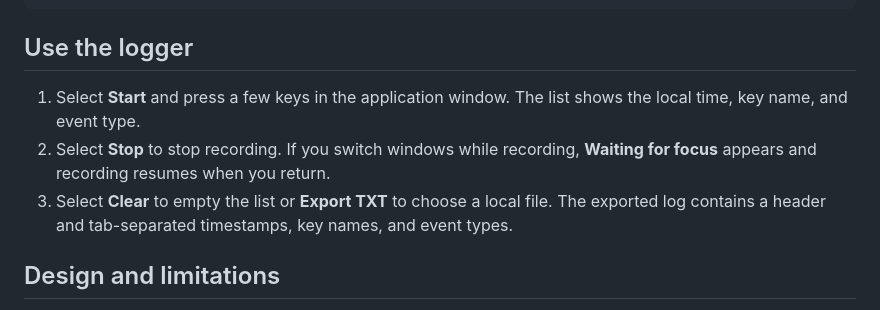
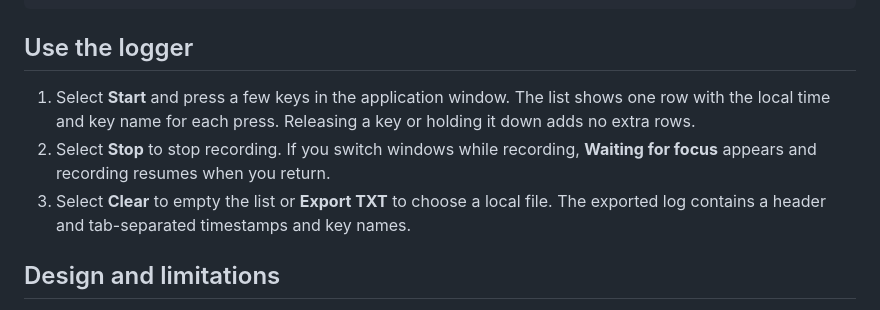
Before and after one commit to Ohualtex/KeyEventLogger, a Markdown page: README.md, the part around one of its changes. Rendered like a GitHub page.

Commit message:
docs: update the key press example

```diff
--- a/README.md
+++ b/README.md
@@ -19,9 +19,9 @@ dotnet run --project KeyEventLogger/KeyEventLogger.csproj
 
 ## Use the logger
 
-1. Select **Start** and press a few keys in the application window. The list shows the local time, key name, and event type.
+1. Select **Start** and press a few keys in the application window. The list shows one row with the local time and key name for each press. Releasing a key or holding it down adds no extra rows.
 2. Select **Stop** to stop recording. If you switch windows while recording, **Waiting for focus** appears and recording resumes when you return.
-3. Select **Clear** to empty the list or **Export TXT** to choose a local file. The exported log contains a header and tab-separated timestamps, key names, and event types.
+3. Select **Clear** to empty the list or **Export TXT** to choose a local file. The exported log contains a header and tab-separated timestamps and key names.
 
 ## Design and limitations
 
```
Also changed, not shown: other parts of README.md (+1 -1 lines), docs/screenshots/recording.png.
